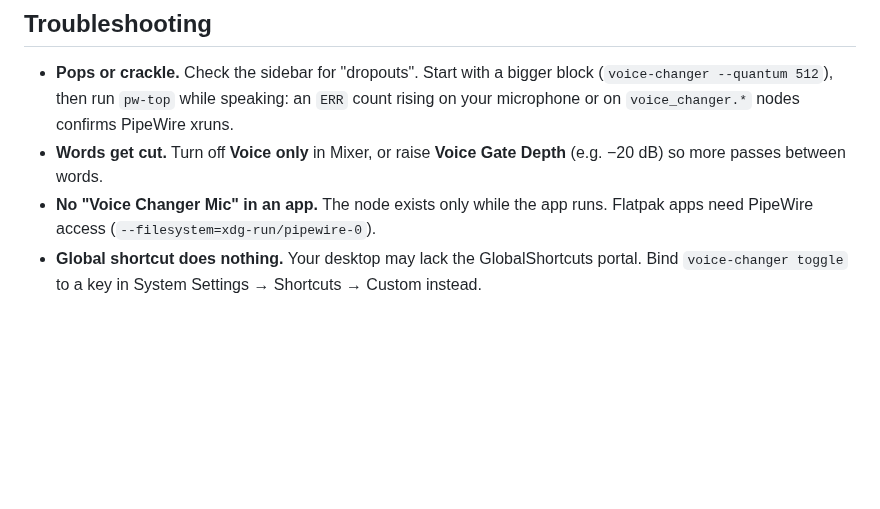
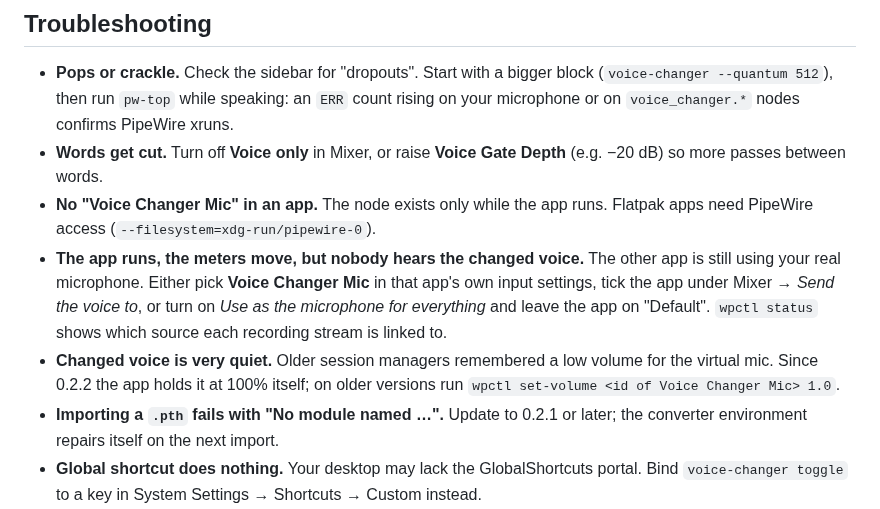
Before and after one commit to ZeroDay-Labz/voice-changer, a Markdown page: README.md, the part around one of its changes. Rendered like a GitHub page; blank space fills up the shorter version.

```diff
--- a/README.md
+++ b/README.md
@@ -221,6 +223,16 @@ interface copes; USB headsets usually do not.
   (e.g. −20 dB) so more passes between words.
 - **No "Voice Changer Mic" in an app.** The node exists only while the app runs. Flatpak
   apps need PipeWire access (`--filesystem=xdg-run/pipewire-0`).
+- **The app runs, the meters move, but nobody hears the changed voice.** The other app is
+  still using your real microphone. Either pick **Voice Changer Mic** in that app's own input
+  settings, tick the app under Mixer → *Send the voice to*, or turn on *Use as the microphone
+  for everything* and leave the app on "Default". `wpctl status` shows which source each
+  recording stream is linked to.
+- **Changed voice is very quiet.** Older session managers remembered a low volume for the
+  virtual mic. Since 0.2.2 the app holds it at 100% itself; on older versions run
+  `wpctl set-volume <id of Voice Changer Mic> 1.0`.
+- **Importing a `.pth` fails with "No module named …".** Update to 0.2.1 or later; the
+  converter environment repairs itself on the next import.
 - **Global shortcut does nothing.** Your desktop may lack the GlobalShortcuts portal. Bind
   `voice-changer toggle` to a key in System Settings → Shortcuts → Custom instead.
 - **AI "error" or "loading" forever.** Settings → Log shows why. Common causes: base models
```
Also changed, not shown: other parts of README.md (+4 -2 lines), CHANGELOG.md (+13 -0 lines), docs/screenshots/effects.png, docs/screenshots/home.png, docs/screenshots/mixer.png, docs/screenshots/settings.png, docs/screenshots/voices.png, 8 other files.
